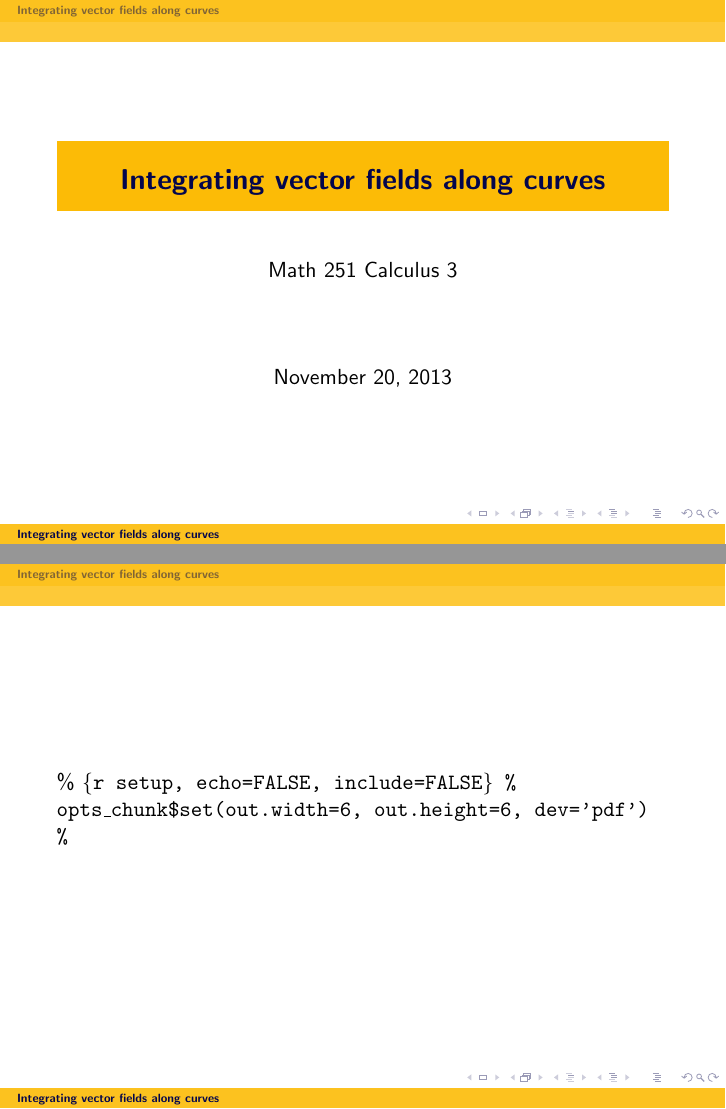
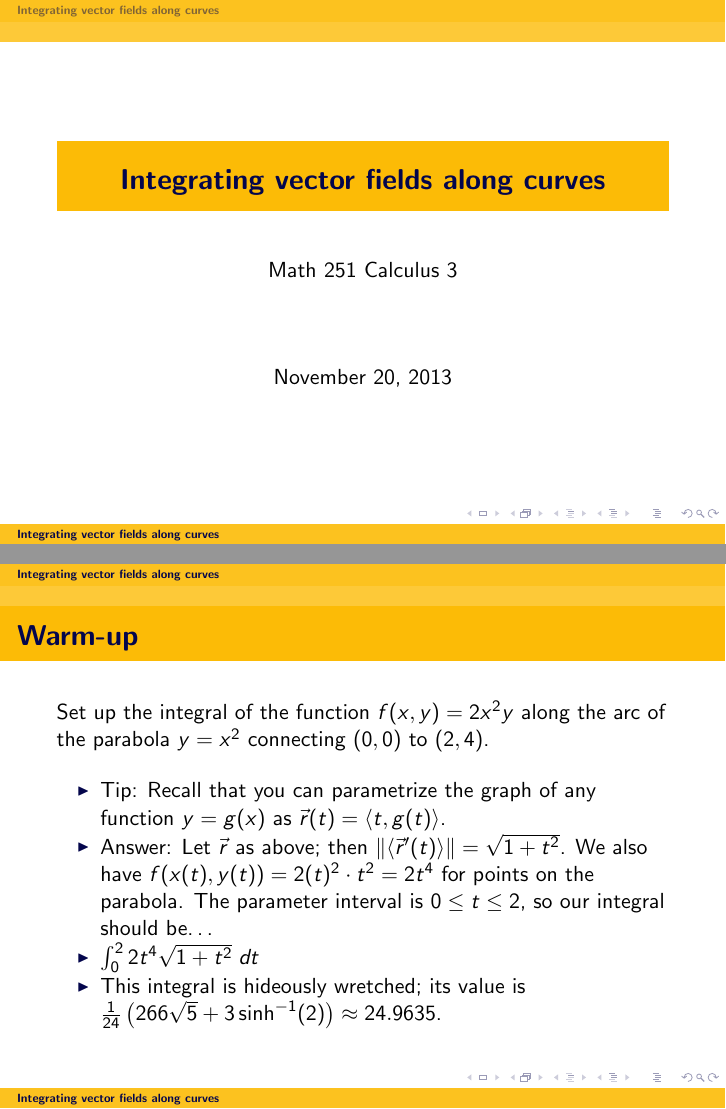
Before and after one commit to daverosoff/mcgd, an R Markdown document (decks/18/Deck.Rmd): pages 1 and 2 of 15 before the commit and pages 1 and 5 of 14 after it, joined at a grey line. The pictures show the output file decks/18/Deck.pdf that the author committed with the source.

Commit message:
Fixed R setup chunk commenting in d18

````diff
--- a/decks/18/Deck.Rmd
+++ b/decks/18/Deck.Rmd
@@ -2,9 +2,9 @@
 % Math 251 Calculus 3
 % November 20, 2013
 
-% ```{r setup, echo=FALSE, include=FALSE}
-% opts_chunk$set(out.width=6, out.height=6, dev='pdf')
-% ```
+```{r setup, echo=FALSE, include=FALSE}
+opts_chunk$set(out.width=6, out.height=6, dev='pdf')
+```
 
 # Integrating vector fields along curves
 
````
Also changed, not shown: decks/18/Deck.md, decks/18/Deck.pdf.
